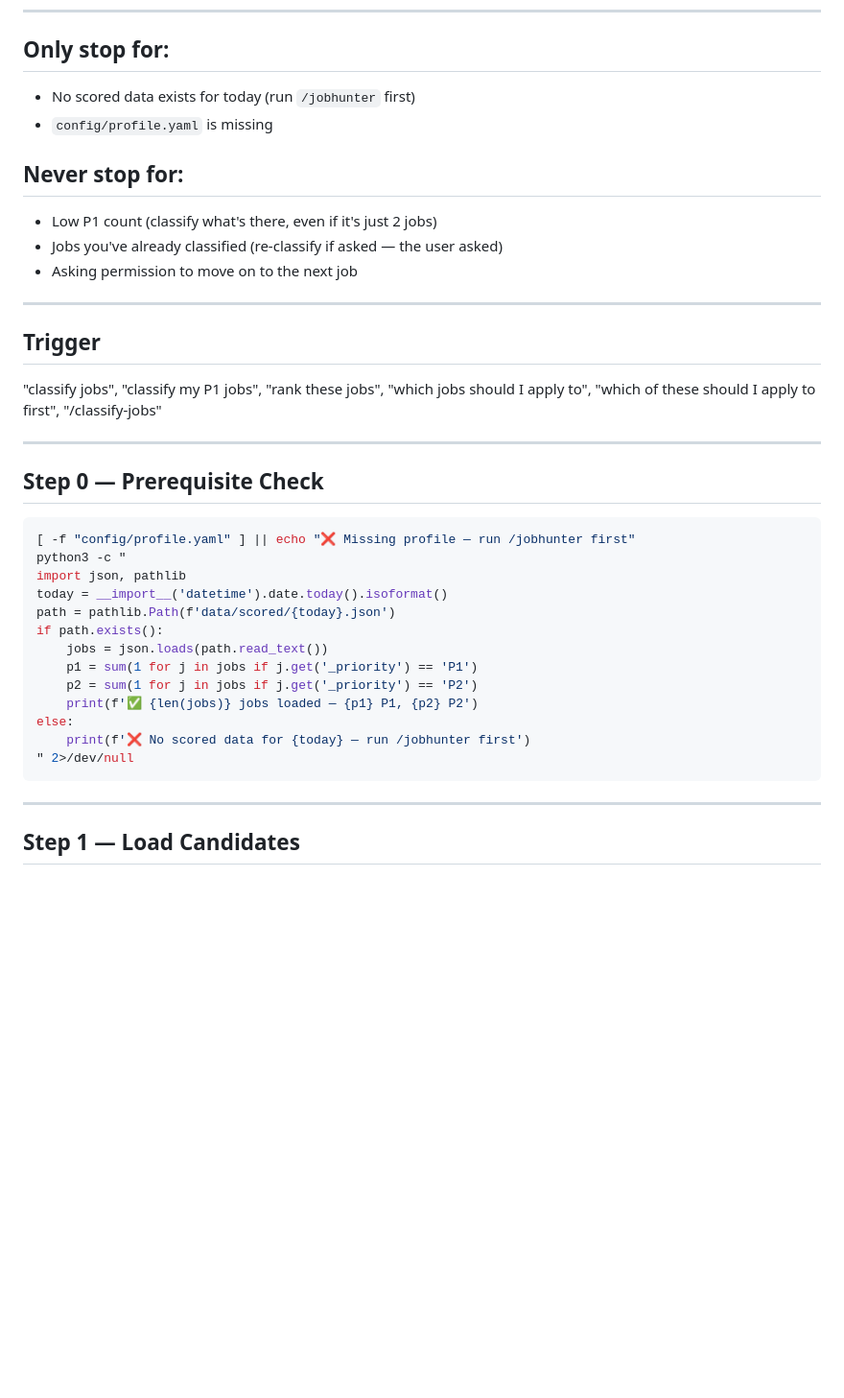
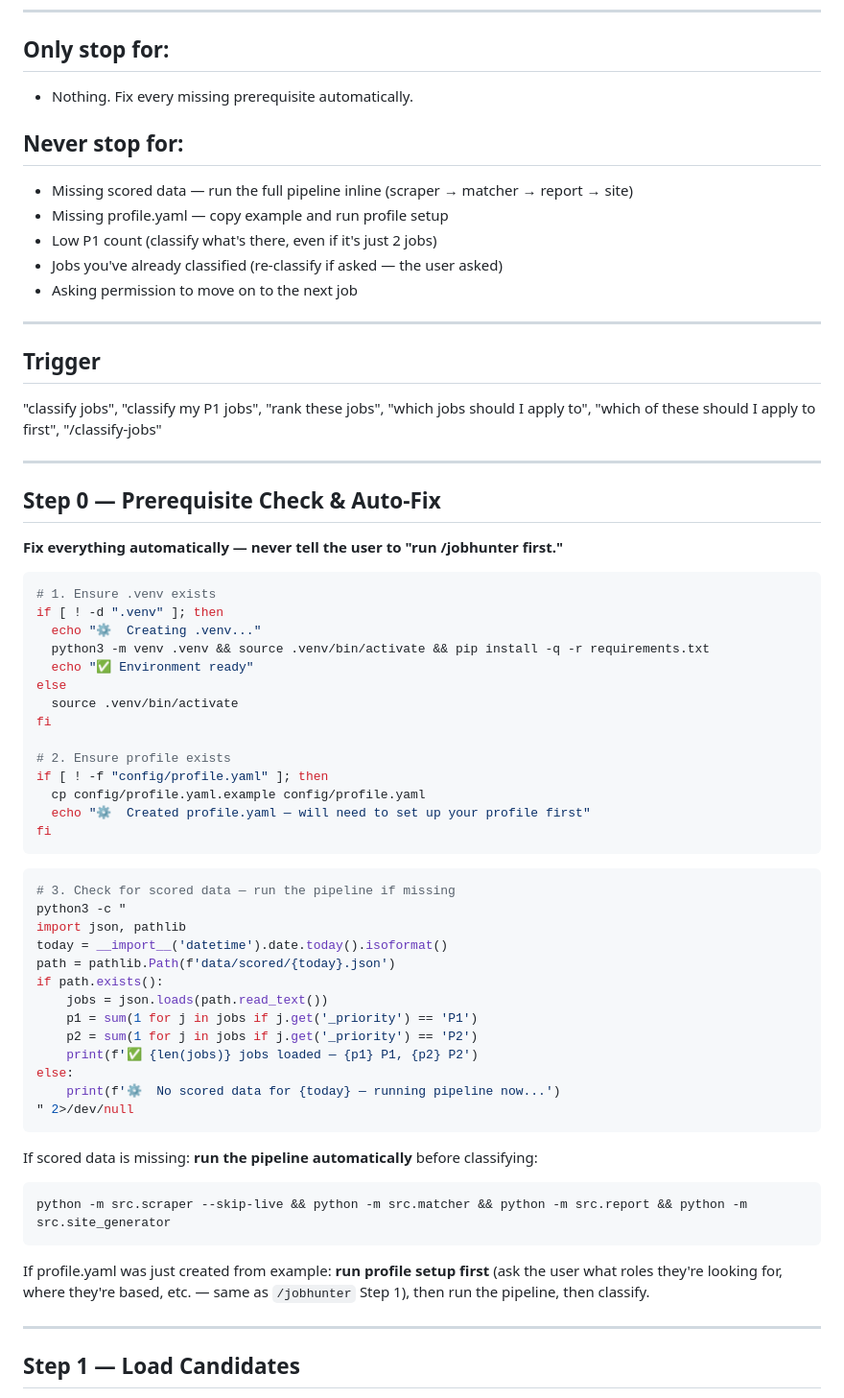
Before and after one commit to adityamujumdar/job-finder, a Markdown page: classify-jobs/SKILL.md, the part around the change. Shown at 96% size. Drawn GitHub-style; blank space fills up the shorter version.

````diff
--- a/classify-jobs/SKILL.md
+++ b/classify-jobs/SKILL.md
@@ -27,10 +27,11 @@ read the full diff before commenting — read every job before bucketing any of
 ---
 
 ## Only stop for:
-- No scored data exists for today (run `/jobhunter` first)
-- `config/profile.yaml` is missing
+- Nothing. Fix every missing prerequisite automatically.
 
 ## Never stop for:
+- Missing scored data — run the full pipeline inline (scraper → matcher → report → site)
+- Missing profile.yaml — copy example and run profile setup
 - Low P1 count (classify what's there, even if it's just 2 jobs)
 - Jobs you've already classified (re-classify if asked — the user asked)
 - Asking permission to move on to the next job
@@ -43,10 +44,29 @@ read the full diff before commenting — read every job before bucketing any of
 
 ---
 
-## Step 0 — Prerequisite Check
+## Step 0 — Prerequisite Check & Auto-Fix
+
+**Fix everything automatically — never tell the user to "run /jobhunter first."**
 
 ```bash
-[ -f "config/profile.yaml" ] || echo "❌ Missing profile — run /jobhunter first"
+# 1. Ensure .venv exists
+if [ ! -d ".venv" ]; then
+  echo "⚙️  Creating .venv..."
+  python3 -m venv .venv && source .venv/bin/activate && pip install -q -r requirements.txt
+  echo "✅ Environment ready"
+else
+  source .venv/bin/activate
+fi
+
+# 2. Ensure profile exists
+if [ ! -f "config/profile.yaml" ]; then
+  cp config/profile.yaml.example config/profile.yaml
+  echo "⚙️  Created profile.yaml — will need to set up your profile first"
+fi
+```
+
+```bash
+# 3. Check for scored data — run the pipeline if missing
 python3 -c "
 import json, pathlib
 today = __import__('datetime').date.today().isoformat()
@@ -57,9 +77,16 @@ if path.exists():
     p2 = sum(1 for j in jobs if j.get('_priority') == 'P2')
     print(f'✅ {len(jobs)} jobs loaded — {p1} P1, {p2} P2')
 else:
-    print(f'❌ No scored data for {today} — run /jobhunter first')
+    print(f'⚙️  No scored data for {today} — running pipeline now...')
 " 2>/dev/null
 ```
+
+If scored data is missing: **run the pipeline automatically** before classifying:
+```bash
+python -m src.scraper --skip-live && python -m src.matcher && python -m src.report && python -m src.site_generator
+```
+
+If profile.yaml was just created from example: **run profile setup first** (ask the user what roles they're looking for, where they're based, etc. — same as `/jobhunter` Step 1), then run the pipeline, then classify.
 
 ---
 
````
Also changed, not shown: jobhunter/SKILL.md (+36 -12 lines), tailor-resume/SKILL.md (+28 -6 lines).
